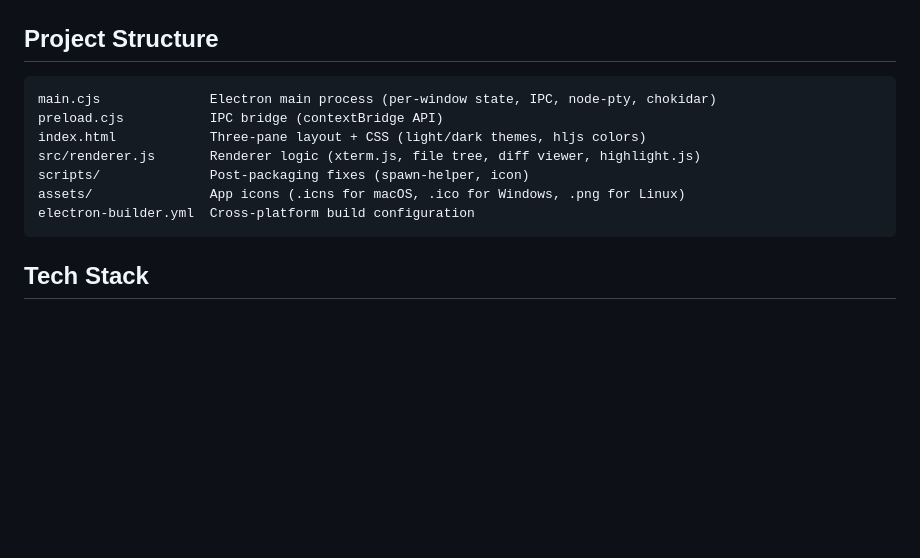
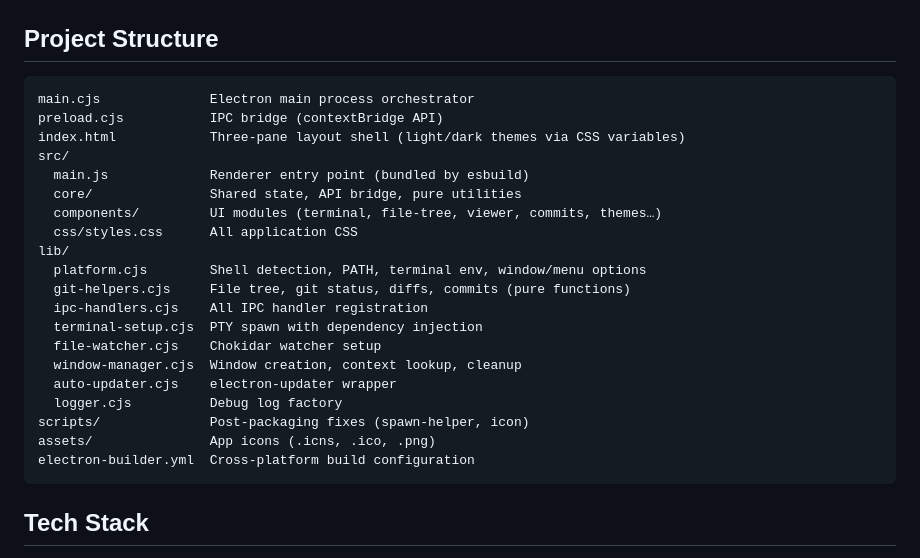
Before and after one commit to soivigol/claude-companion, a Markdown page: README.md, the part around the change. Drawn GitHub-style; blank space fills up the shorter version.

Commit message:
Update README project structure to reflect current modular architecture
Co-Authored-By: Claude Opus 4.6 (1M context) <noreply@anthropic.com>

````diff
--- a/README.md
+++ b/README.md
@@ -88,12 +88,25 @@ All builds are saved to the `release/` directory:
 ## Project Structure
 
 ```
-main.cjs              Electron main process (per-window state, IPC, node-pty, chokidar)
+main.cjs              Electron main process orchestrator
 preload.cjs           IPC bridge (contextBridge API)
-index.html            Three-pane layout + CSS (light/dark themes, hljs colors)
-src/renderer.js       Renderer logic (xterm.js, file tree, diff viewer, highlight.js)
+index.html            Three-pane layout shell (light/dark themes via CSS variables)
+src/
+  main.js             Renderer entry point (bundled by esbuild)
+  core/               Shared state, API bridge, pure utilities
+  components/         UI modules (terminal, file-tree, viewer, commits, themes…)
+  css/styles.css      All application CSS
+lib/
+  platform.cjs        Shell detection, PATH, terminal env, window/menu options
+  git-helpers.cjs     File tree, git status, diffs, commits (pure functions)
+  ipc-handlers.cjs    All IPC handler registration
+  terminal-setup.cjs  PTY spawn with dependency injection
+  file-watcher.cjs    Chokidar watcher setup
+  window-manager.cjs  Window creation, context lookup, cleanup
+  auto-updater.cjs    electron-updater wrapper
+  logger.cjs          Debug log factory
 scripts/              Post-packaging fixes (spawn-helper, icon)
-assets/               App icons (.icns for macOS, .ico for Windows, .png for Linux)
+assets/               App icons (.icns, .ico, .png)
 electron-builder.yml  Cross-platform build configuration
 ```
 
````
